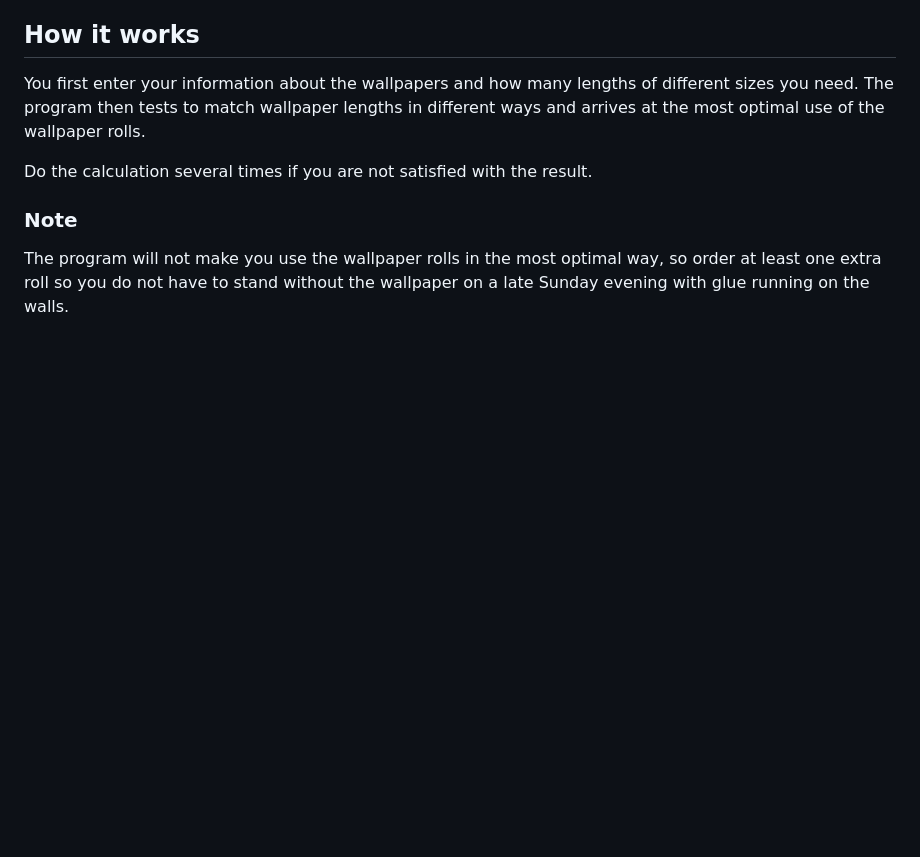
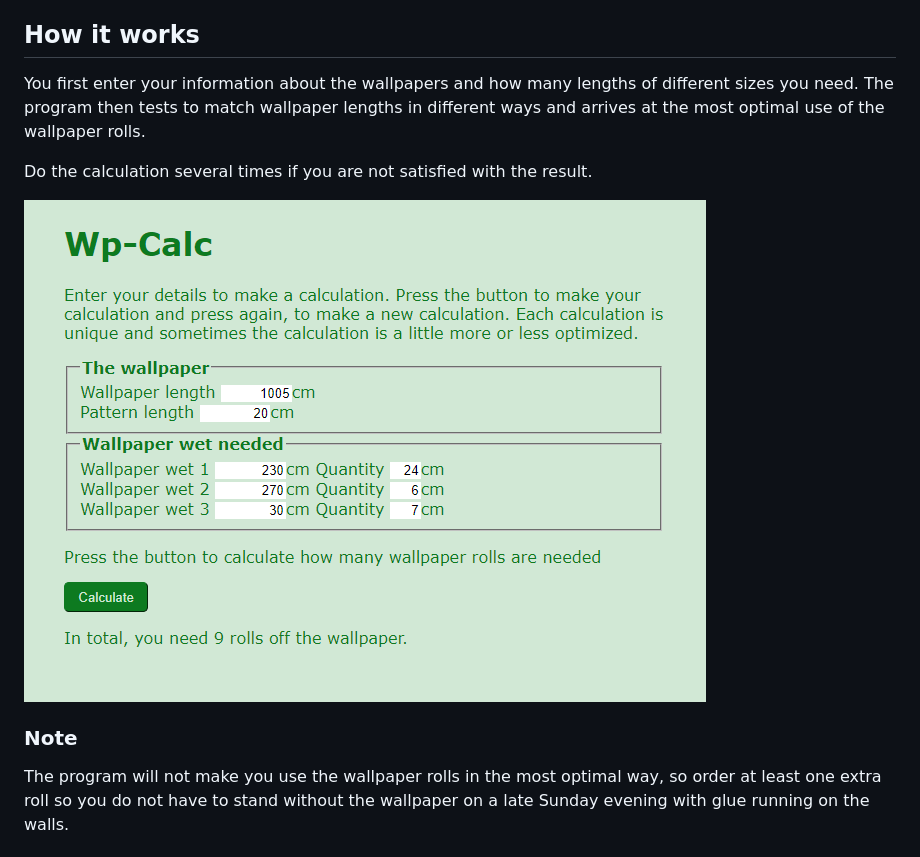
Before and after one commit to WebDevSwe/WP-Calc, a Markdown page: README.md, the part around the change. GitHub-like rendering; pictures changed too: Image.png (added); blank space fills up the shorter version.

Commit message:
Adds an image of what the interface looks like

```diff
--- a/README.md
+++ b/README.md
@@ -14,6 +14,8 @@ You first enter your information about the wallpapers and how many lengths of di
 
 Do the calculation several times if you are not satisfied with the result.
 
+![System interface](Image.png "System interface")
+
 ### Note
 The program will not make you use the wallpaper rolls in the most optimal way, so order at least one extra roll so you do not have to stand without the wallpaper on a late Sunday evening with glue running on the walls.
 
```
